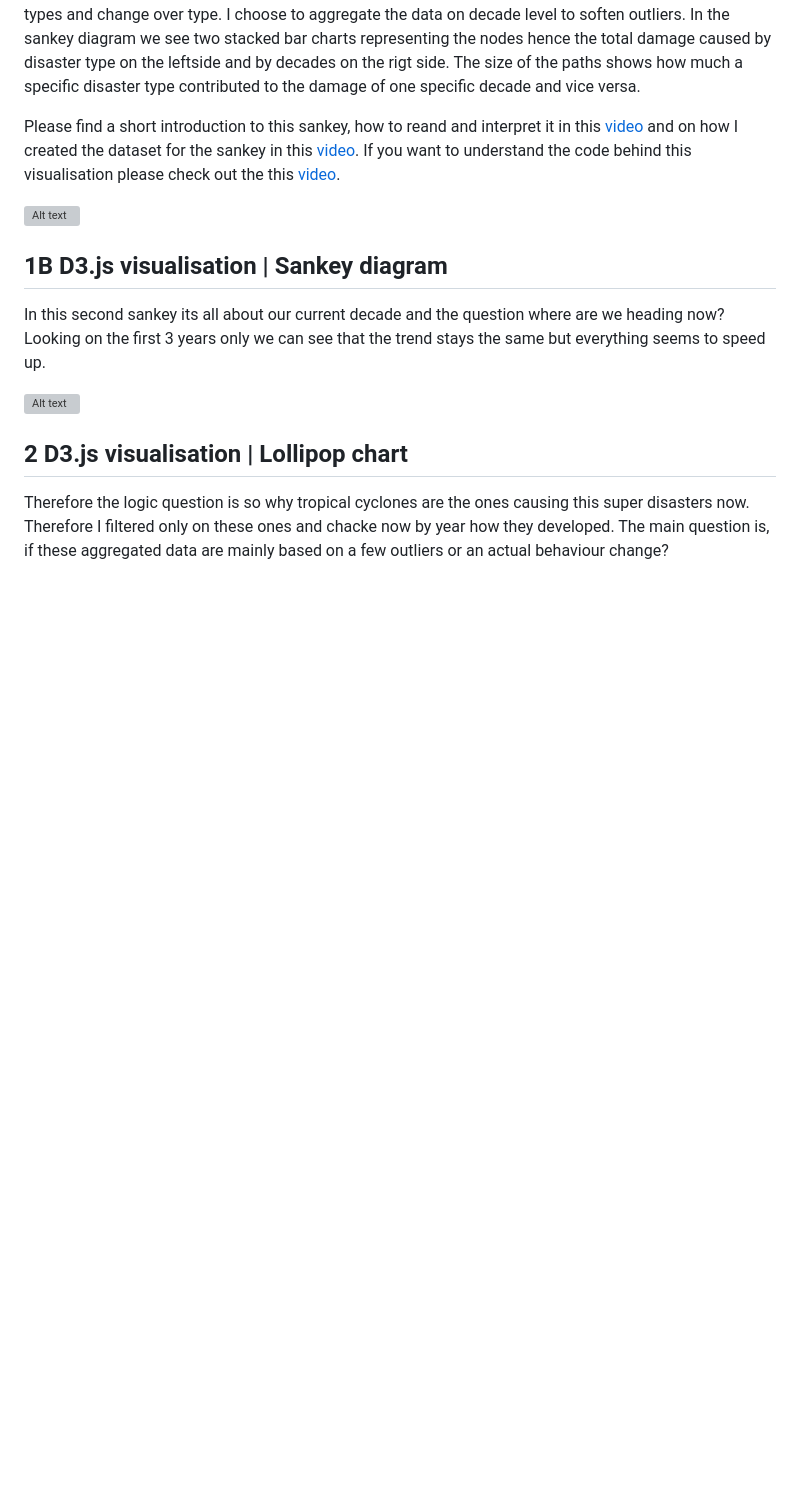
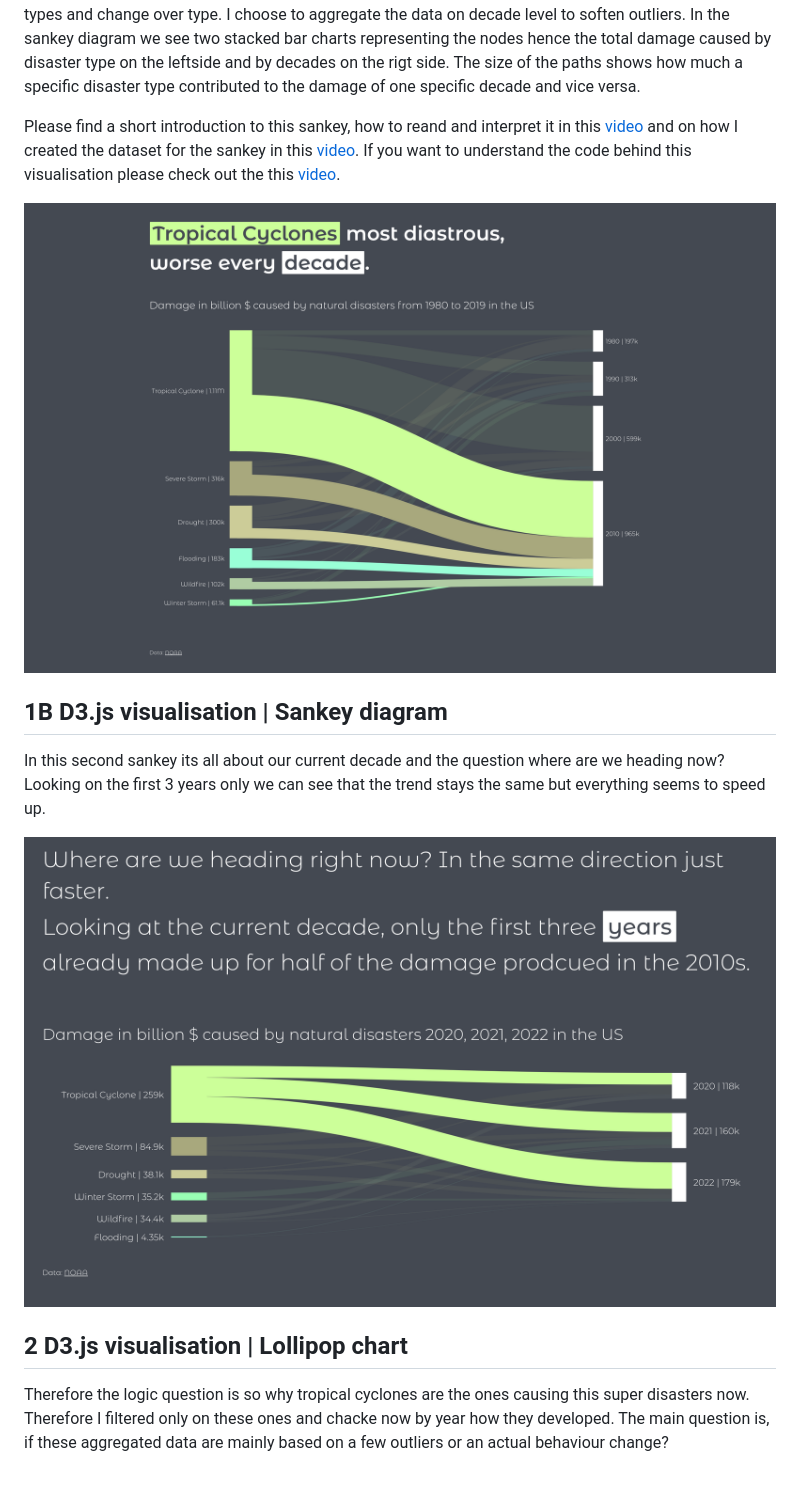
Before and after one commit to sandravizz/Natural-disasters, a Markdown page: README.md, the part around one of its changes. Drawn GitHub-style; blank space fills up the shorter version; grey boxes are pictures that could not be loaded.

Commit message:
update title image and main css and html

```diff
--- a/README.md
+++ b/README.md
@@ -23,13 +23,13 @@ The first step is always to check your data and variable structure as well as ge
 
  Please find a short introduction to this sankey, how to reand and interpret it in this [video](https://www.youtube.com/watch?v=iPAET_ZtVxI) and on how I created the dataset for the sankey in this [video](https://www.youtube.com/watch?v=kFycJtlujEs). If you want to understand the code behind this visualisation please check out the this [video](https://www.youtube.com/watch?v=VV39xSZAJ6c).
 
-![Alt text](<images/Sankey final.png>)
+![Alt text](<img/Sankey final.png>)
 
  ## 1B D3.js visualisation | Sankey diagram
 
  In this second sankey its all about our current decade and the question where are we heading now? Looking on the first 3 years only we can see that the trend stays the same but everything seems to speed up.
 
-![Alt text](images/Sankey2.png)
+![Alt text](img/Sankey2.png)
 
  ## 2 D3.js visualisation | Lollipop chart
 
```
Also changed, not shown: other parts of README.md (+1 -1 lines), img/1.jpeg (added), img/8.jpeg (deleted), img/disaster_hopeless.jpeg (deleted), 3 other files.
